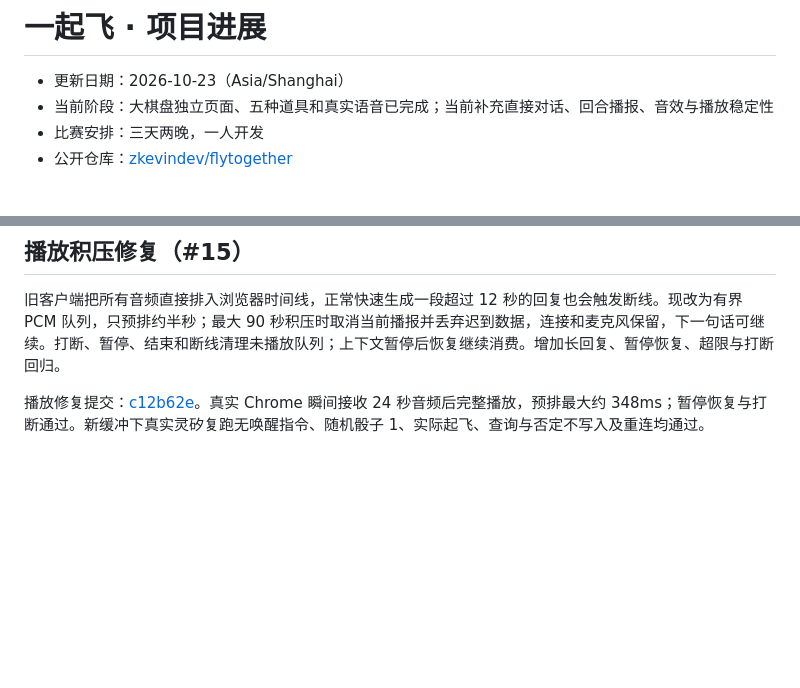
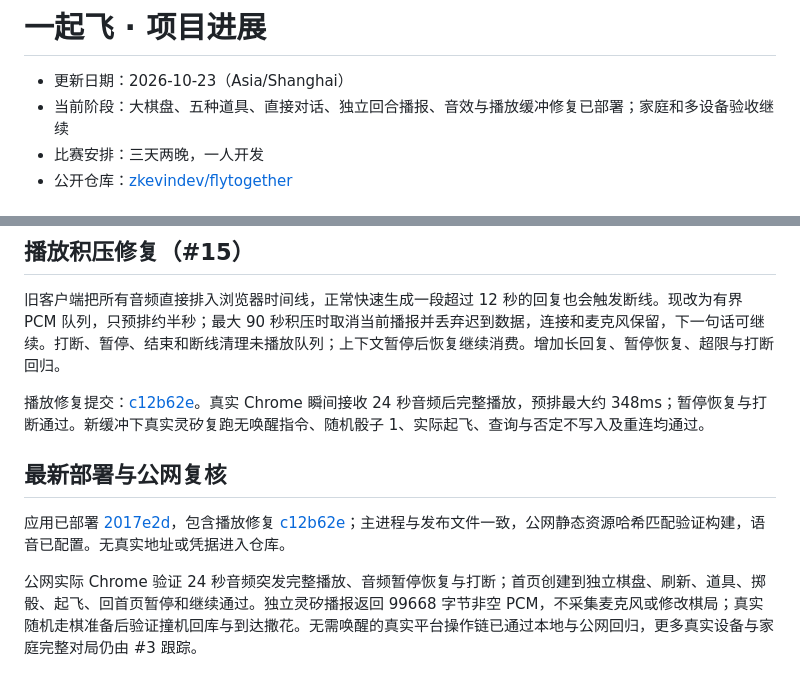
Before and after one commit to zkevindev/flytogether, a Markdown page: docs/PROGRESS.md, 2 parts joined by grey strips. GitHub-like rendering; blank space fills up the shorter version.

```diff
--- a/docs/PROGRESS.md
+++ b/docs/PROGRESS.md
@@ -1,7 +1,7 @@
 # 一起飞 · 项目进展
 
 - 更新日期：2026-10-23（Asia/Shanghai）
-- 当前阶段：大棋盘独立页面、五种道具和真实语音已完成；当前补充直接对话、回合播报、音效与播放稳定性
+- 当前阶段：大棋盘、五种道具、直接对话、独立回合播报、音效与播放缓冲修复已部署；家庭和多设备验收继续
 - 比赛安排：三天两晚，一人开发
 - 公开仓库：[zkevindev/flytogether](https://github.com/zkevindev/flytogether)
 
@@ -159,3 +159,10 @@ Chrome 1440×1120 视口中棋盘宽 870px，390px 手机视口中宽 366px。
 旧客户端把所有音频直接排入浏览器时间线，正常快速生成一段超过 12 秒的回复也会触发断线。现改为有界 PCM 队列，只预排约半秒；最大 90 秒积压时取消当前播报并丢弃迟到数据，连接和麦克风保留，下一句话可继续。打断、暂停、结束和断线清理未播放队列；上下文暂停后恢复继续消费。增加长回复、暂停恢复、超限与打断回归。
 
 播放修复提交：[c12b62e](https://github.com/zkevindev/flytogether/commit/c12b62e)。真实 Chrome 瞬间接收 24 秒音频后完整播放，预排最大约 348ms；暂停恢复与打断通过。新缓冲下真实灵矽复跑无唤醒指令、随机骰子 1、实际起飞、查询与否定不写入及重连均通过。
+
+
+## 最新部署与公网复核
+
+应用已部署 [2017e2d](https://github.com/zkevindev/flytogether/commit/2017e2d)，包含播放修复 [c12b62e](https://github.com/zkevindev/flytogether/commit/c12b62e)；主进程与发布文件一致，公网静态资源哈希匹配验证构建，语音已配置。无真实地址或凭据进入仓库。
+
+公网实际 Chrome 验证 24 秒音频突发完整播放、音频暂停恢复与打断；首页创建到独立棋盘、刷新、道具、掷骰、起飞、回首页暂停和继续通过。独立灵矽播报返回 99668 字节非空 PCM，不采集麦克风或修改棋局；真实随机走棋准备后验证撞机回库与到达撒花。无需唤醒的真实平台操作链已通过本地与公网回归，更多真实设备与家庭完整对局仍由 #3 跟踪。
```
Also changed, not shown: docs/ARCHITECTURE.md (+3 -3 lines).
